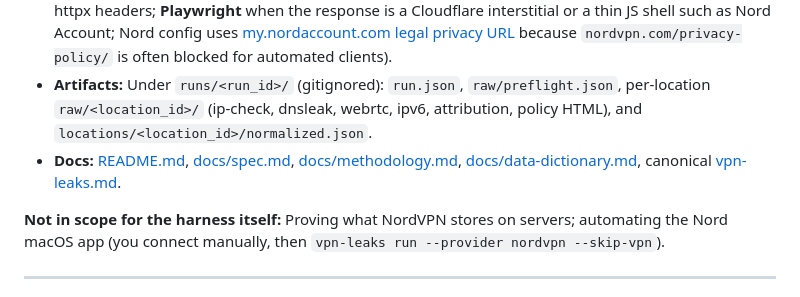
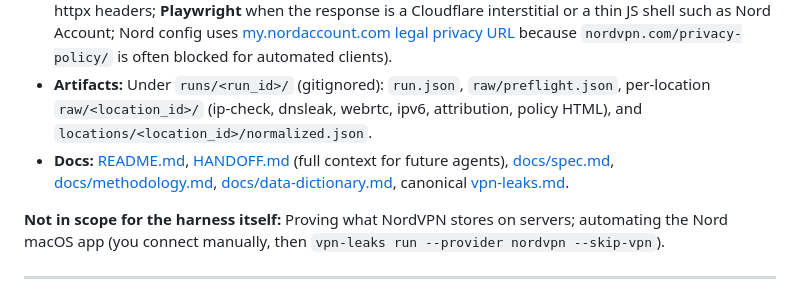
Before and after one commit to doxxcorp/vpn-leaks, a Markdown page: progress.md, the part around the change. Rendered like a GitHub page.

```diff
--- a/progress.md
+++ b/progress.md
@@ -10,7 +10,7 @@ The **VPN Leaks harness is implemented and usable end-to-end** in this repositor
 - **Preflight:** Each run resolves exit IPv4 first, skips duplicate benchmarks for the same provider + exit IP unless `--force`, and (by default) **auto-detects** location id/label via ipwho.is when `--locations` is omitted.
 - **Suite per location:** Multi-source exit IP, DNS (local + IPLeak HTML), IPv6 (curl + test-ipv6 page), WebRTC (Playwright ICE), optional fingerprint, **RIPEstat + Team Cymru + PeeringDB** attribution, **privacy policy** fetch + SHA-256 + keyword summary ([vpn_leaks/policy/fetch_policy.py](vpn_leaks/policy/fetch_policy.py): browser-like httpx headers; **Playwright** when the response is a Cloudflare interstitial or a thin JS shell such as Nord Account; Nord config uses [my.nordaccount.com legal privacy URL](https://my.nordaccount.com/legal/privacy-policy/) because `nordvpn.com/privacy-policy/` is often blocked for automated clients).
 - **Artifacts:** Under `runs/<run_id>/` (gitignored): `run.json`, `raw/preflight.json`, per-location `raw/<location_id>/` (ip-check, dnsleak, webrtc, ipv6, attribution, policy HTML), and `locations/<location_id>/normalized.json`.
-- **Docs:** [README.md](README.md), [docs/spec.md](docs/spec.md), [docs/methodology.md](docs/methodology.md), [docs/data-dictionary.md](docs/data-dictionary.md), canonical [vpn-leaks.md](vpn-leaks.md).
+- **Docs:** [README.md](README.md), [HANDOFF.md](HANDOFF.md) (full context for future agents), [docs/spec.md](docs/spec.md), [docs/methodology.md](docs/methodology.md), [docs/data-dictionary.md](docs/data-dictionary.md), canonical [vpn-leaks.md](vpn-leaks.md).
 
 **Not in scope for the harness itself:** Proving what NordVPN stores on servers; automating the Nord macOS app (you connect manually, then `vpn-leaks run --provider nordvpn --skip-vpn`).
 
```
Also changed, not shown: HANDOFF.md (added, +130 -0 lines), README.md (+1 -0 lines).
